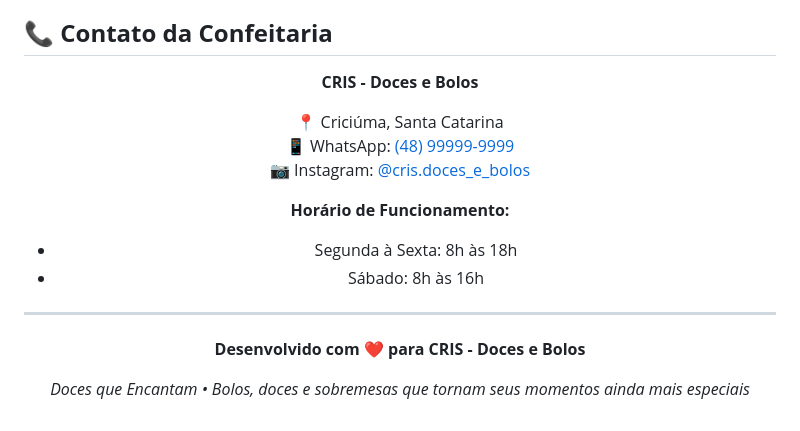
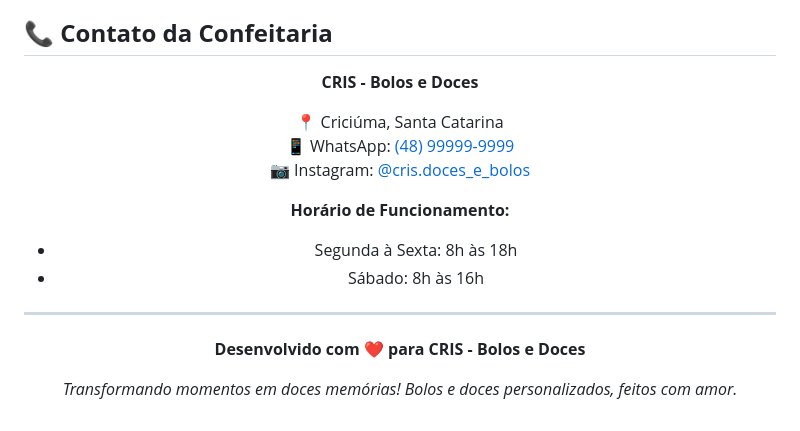
Before and after one commit to Gabriel-GDS-dev/Site-Cris-Doces-e-Bolos, a Markdown page: README.md, the part around one of its changes. GitHub-like rendering.

Commit message:
Atualizar o README.md

```diff
--- a/README.md
+++ b/README.md
@@ -137,7 +137,7 @@ cris-doces-bolos/
 
 <div align="center">
 
-**CRIS - Doces e Bolos**
+**CRIS - Bolos e Doces**
 
 📍 Criciúma, Santa Catarina
 📱 WhatsApp: [(48) 99999-9999](https://wa.me/5548999999999)
@@ -153,8 +153,8 @@ cris-doces-bolos/
 
 <div align="center">
 
-**Desenvolvido com ❤️ para CRIS - Doces e Bolos**
+**Desenvolvido com ❤️ para CRIS - Bolos e Doces**
 
-*Doces que Encantam • Bolos, doces e sobremesas que tornam seus momentos ainda mais especiais*
+*Transformando momentos em doces memórias! Bolos e doces personalizados, feitos com amor.*
 
 </div>
```
Also changed, not shown: other parts of README.md (+3 -3 lines).
